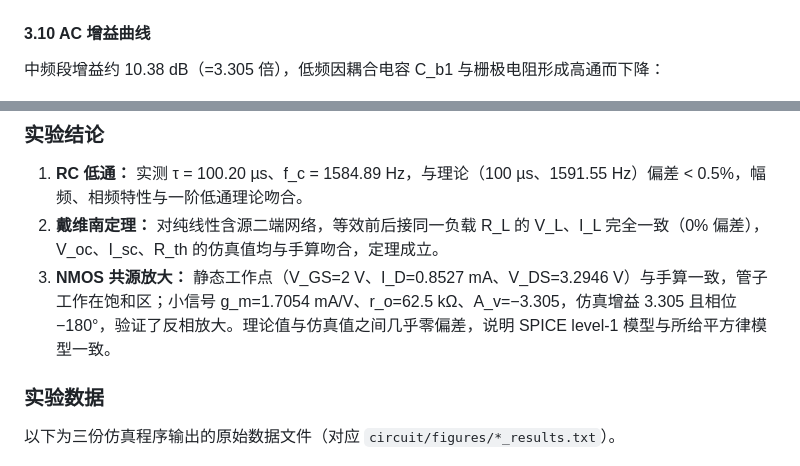
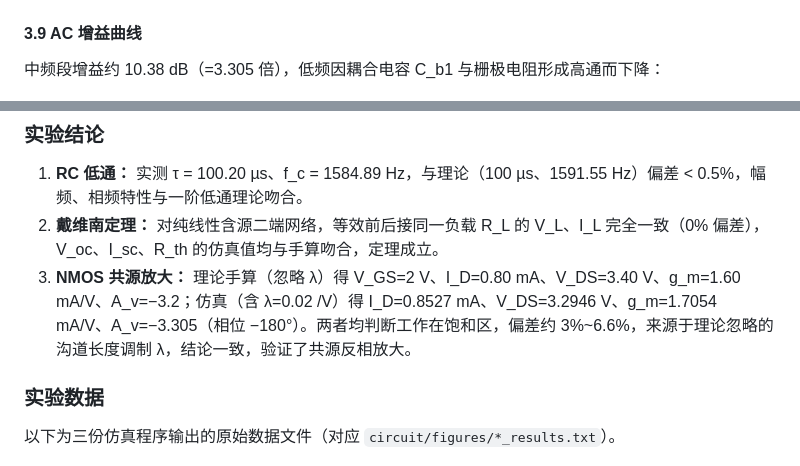
Before and after one commit to RicZ718/submit, a Markdown page: README.md, 2 parts joined by grey strips. Drawn GitHub-style.

```diff
--- a/README.md
+++ b/README.md
@@ -393,7 +369,7 @@ gm 由仿真在固定 $V_{DS}$ 下做 $V_{GS}$ 微扰的数值偏导测得；$r_
 
 ![输入/输出波形](circuit/figures/mos_transient.png)
 
-#### 3.10 AC 增益曲线
+#### 3.9 AC 增益曲线
 
 中频段增益约 10.38 dB（=3.305 倍），低频因耦合电容 C_b1 与栅极电阻形成高通而下降：
 
@@ -405,7 +381,7 @@ gm 由仿真在固定 $V_{DS}$ 下做 $V_{GS}$ 微扰的数值偏导测得；$r_
 
 1. **RC 低通：** 实测 τ = 100.20 µs、f_c = 1584.89 Hz，与理论（100 µs、1591.55 Hz）偏差 < 0.5%，幅频、相频特性与一阶低通理论吻合。
 2. **戴维南定理：** 对纯线性含源二端网络，等效前后接同一负载 R_L 的 V_L、I_L 完全一致（0% 偏差），V_oc、I_sc、R_th 的仿真值均与手算吻合，定理成立。
-3. **NMOS 共源放大：** 静态工作点（V_GS=2 V、I_D=0.8527 mA、V_DS=3.2946 V）与手算一致，管子工作在饱和区；小信号 g_m=1.7054 mA/V、r_o=62.5 kΩ、A_v=−3.305，仿真增益 3.305 且相位 −180°，验证了反相放大。理论值与仿真值之间几乎零偏差，说明 SPICE level-1 模型与所给平方律模型一致。
+3. **NMOS 共源放大：** 理论手算（忽略 λ）得 V_GS=2 V、I_D=0.80 mA、V_DS=3.40 V、g_m=1.60 mA/V、A_v=−3.2；仿真（含 λ=0.02 /V）得 I_D=0.8527 mA、V_DS=3.2946 V、g_m=1.7054 mA/V、A_v=−3.305（相位 −180°）。两者均判断工作在饱和区，偏差约 3%~6.6%，来源于理论忽略的沟道长度调制 λ，结论一致，验证了共源反相放大。
 
 ### 实验数据
 
```
Also changed, not shown: other parts of README.md (+24 -48 lines).
